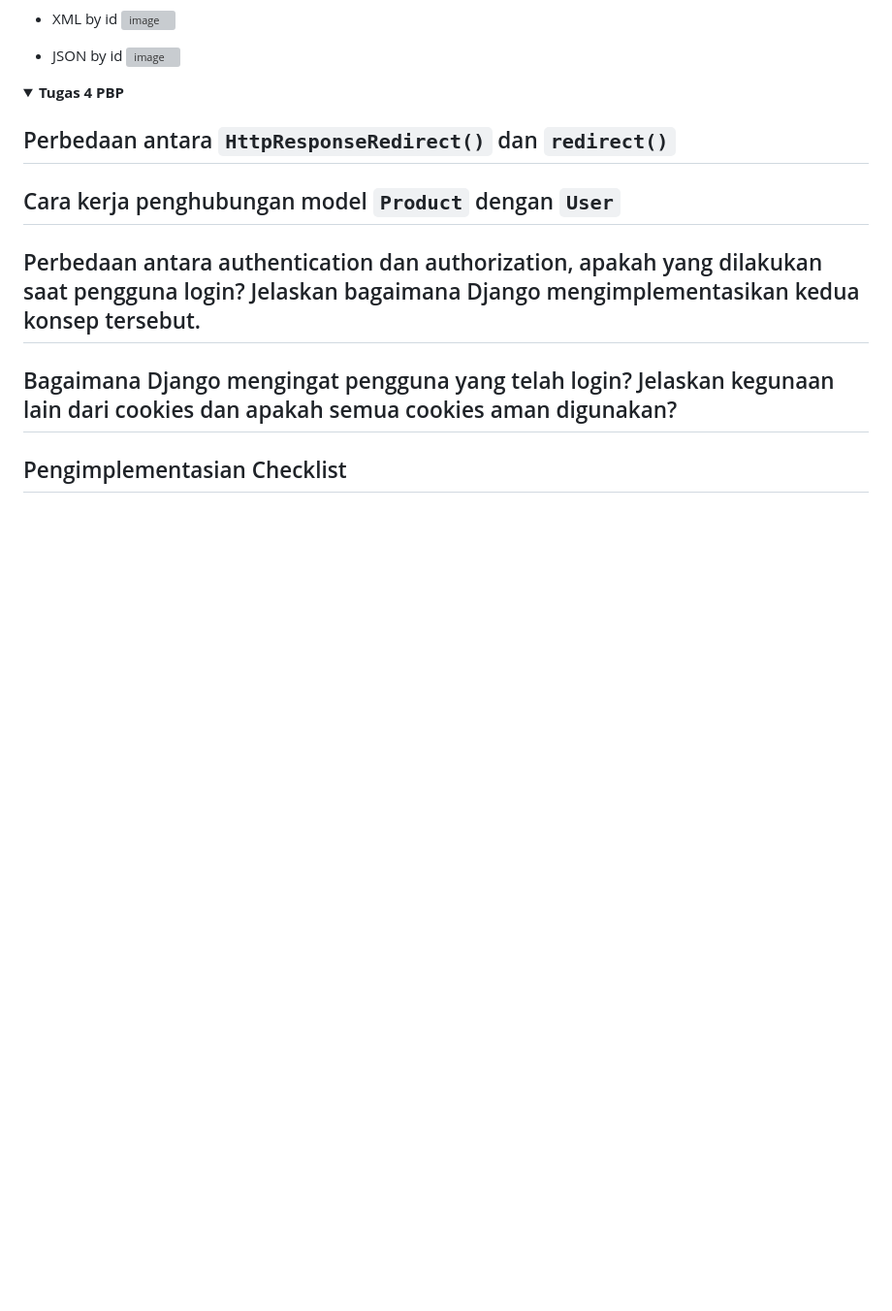
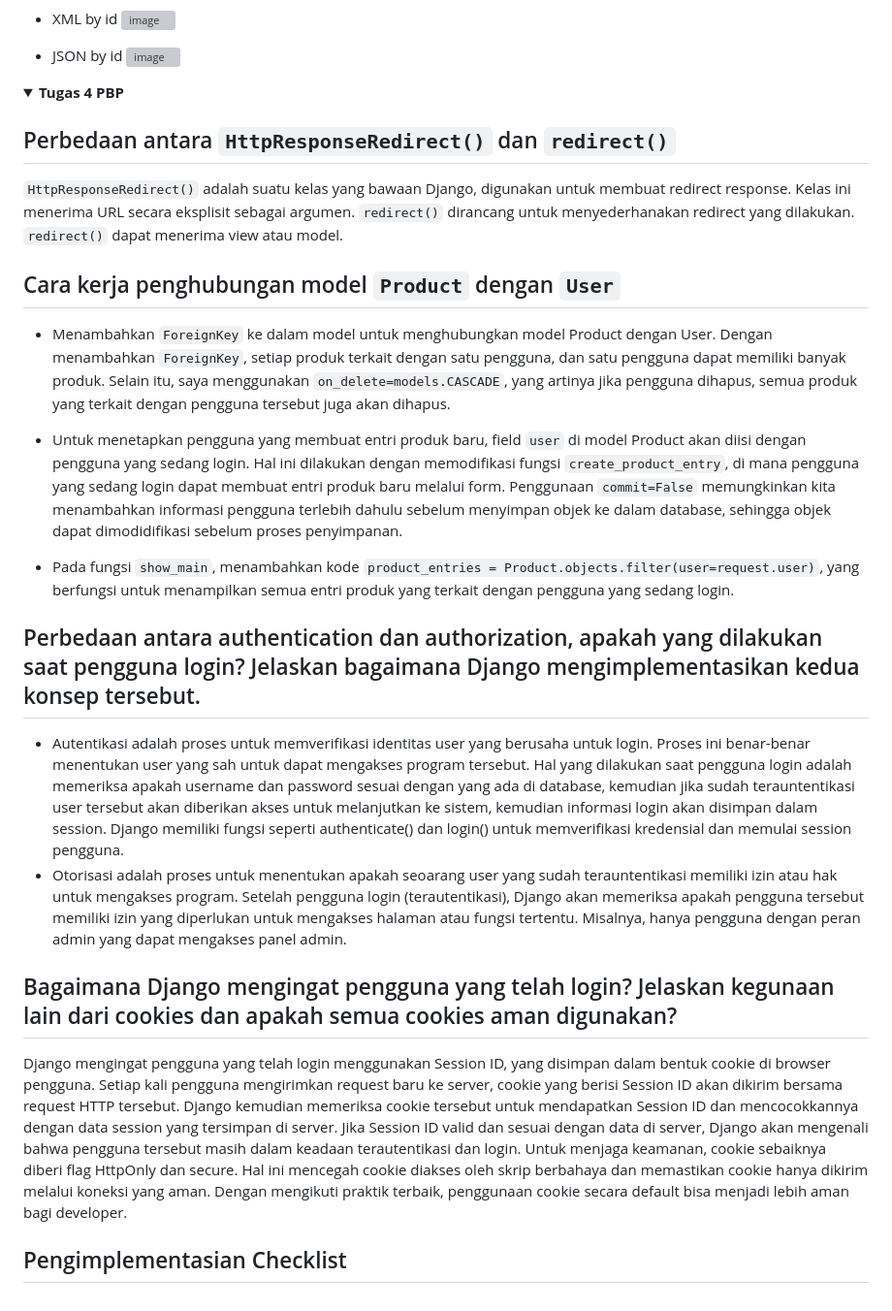
Before and after one commit to daavidjuan/Sugeng-Avenue, a Markdown page: README.md, the part around the change printed below. Shown: that part at 97% size. GitHub-like rendering; folded sections open; blank space fills up the shorter version; grey boxes are pictures that could not be loaded.

```diff
--- a/README.md
+++ b/README.md
@@ -149,11 +150,22 @@ Method `is_valid()` adalah untuk memvalidasi fields yang terdapat pada forms ata
 </summary>
 
 ## Perbedaan antara `HttpResponseRedirect()` dan `redirect()`
+`HttpResponseRedirect()` adalah suatu kelas yang bawaan Django, digunakan untuk membuat redirect response. Kelas ini menerima URL secara eksplisit sebagai argumen. `redirect()` dirancang untuk menyederhanakan redirect yang dilakukan. `redirect()` dapat menerima view atau model.
 
 ## Cara kerja penghubungan model `Product` dengan `User`
+- Menambahkan `ForeignKey` ke dalam model untuk menghubungkan model Product dengan User. Dengan menambahkan `ForeignKey`, setiap produk terkait dengan satu pengguna, dan satu pengguna dapat memiliki banyak produk. Selain itu, saya menggunakan `on_delete=models.CASCADE`, yang artinya jika pengguna dihapus, semua produk yang terkait dengan pengguna tersebut juga akan dihapus.
+
+- Untuk menetapkan pengguna yang membuat entri produk baru, field `user` di model Product akan diisi dengan pengguna yang sedang login. Hal ini dilakukan dengan memodifikasi fungsi `create_product_entry`, di mana pengguna yang sedang login dapat membuat entri produk baru melalui form. Penggunaan `commit=False` memungkinkan kita menambahkan informasi pengguna terlebih dahulu sebelum menyimpan objek ke dalam database, sehingga objek dapat dimodidifikasi sebelum proses penyimpanan.
+
+- Pada fungsi `show_main`,  menambahkan kode `product_entries = Product.objects.filter(user=request.user)`, yang berfungsi untuk menampilkan semua entri produk yang terkait dengan pengguna yang sedang login.
 
 ## Perbedaan antara authentication dan authorization, apakah yang dilakukan saat pengguna login? Jelaskan bagaimana Django mengimplementasikan kedua konsep tersebut.
+- Autentikasi adalah proses untuk memverifikasi identitas user yang berusaha untuk login. Proses ini benar-benar menentukan user yang sah untuk dapat mengakses program tersebut. Hal yang dilakukan saat pengguna login adalah memeriksa apakah username dan password sesuai dengan yang ada di database, kemudian jika sudah terauntentikasi user tersebut akan diberikan akses untuk melanjutkan ke sistem, kemudian informasi login akan disimpan dalam session.
+Django memiliki fungsi seperti authenticate() dan login() untuk memverifikasi kredensial dan memulai session pengguna.
+- Otorisasi adalah proses untuk menentukan apakah seoarang user yang sudah terauntentikasi memiliki izin atau hak untuk mengakses program. Setelah pengguna login (terautentikasi), Django akan memeriksa apakah pengguna tersebut memiliki izin yang diperlukan untuk mengakses halaman atau fungsi tertentu. Misalnya, hanya pengguna dengan peran admin yang dapat mengakses panel admin.
 
 ## Bagaimana Django mengingat pengguna yang telah login? Jelaskan kegunaan lain dari cookies dan apakah semua cookies aman digunakan?
+Django mengingat pengguna yang telah login menggunakan Session ID, yang disimpan dalam bentuk cookie di browser pengguna. Setiap kali pengguna mengirimkan request baru ke server, cookie yang berisi Session ID akan dikirim bersama request HTTP tersebut. Django kemudian memeriksa cookie tersebut untuk mendapatkan Session ID dan mencocokkannya dengan data session yang tersimpan di server. Jika Session ID valid dan sesuai dengan data di server, Django akan mengenali bahwa pengguna tersebut masih dalam keadaan terautentikasi dan login. Untuk menjaga keamanan, cookie sebaiknya diberi flag HttpOnly dan secure. Hal ini mencegah cookie diakses oleh skrip berbahaya dan memastikan cookie hanya dikirim melalui koneksi yang aman. Dengan mengikuti praktik terbaik, penggunaan cookie secara default bisa menjadi lebih aman bagi developer.
+
 
 ## Pengimplementasian Checklist
```
Also changed, not shown: other parts of README.md (+2 -0 lines).
